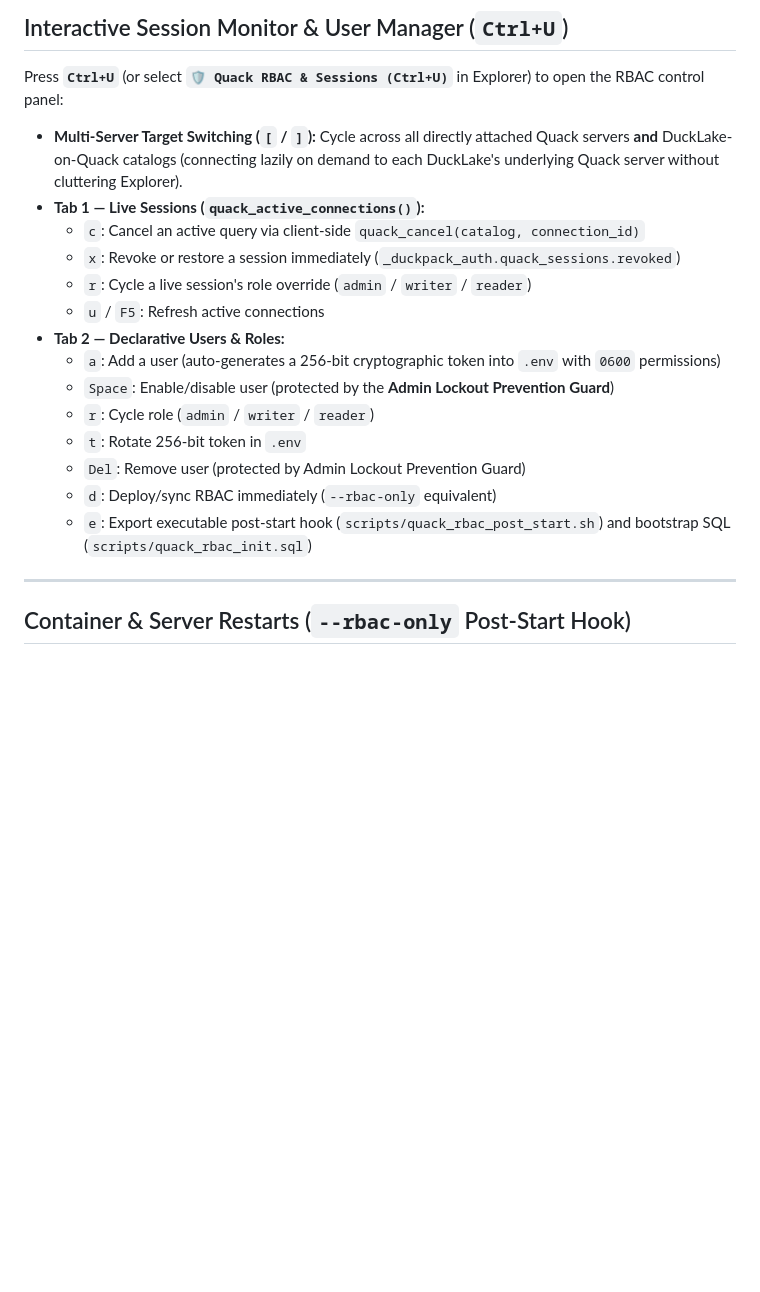
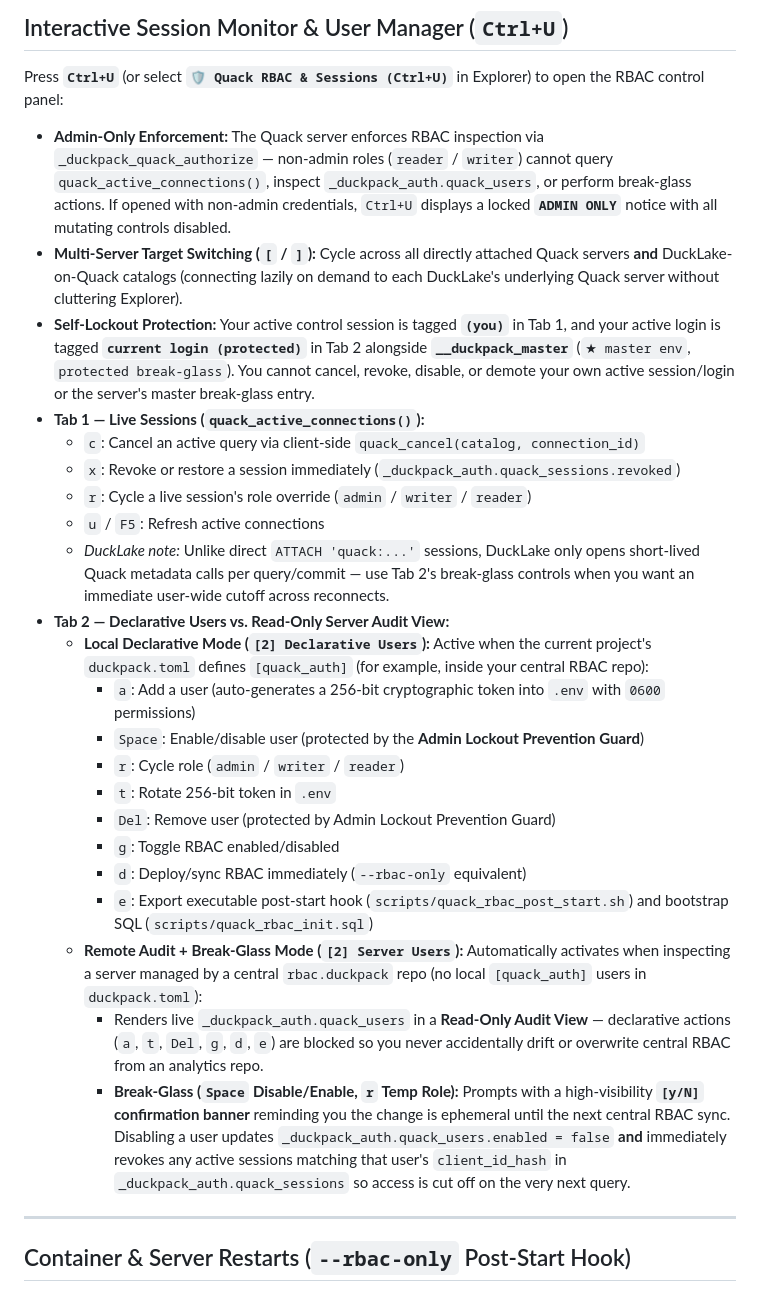
Before and after one commit to Benjas86/duckpack, a Markdown page: docs/quack-and-rbac.md, the part around one of its changes. Drawn GitHub-style; blank space fills up the shorter version.

```diff
--- a/docs/quack-and-rbac.md
+++ b/docs/quack-and-rbac.md
@@ -168,20 +168,28 @@ ATTACH 'quack:localhost:9494' AS q_reader (TOKEN '<reader_token>', CLIENT_ID '<r
 
 Press **`Ctrl+U`** (or select **`🛡️ Quack RBAC & Sessions (Ctrl+U)`** in Explorer) to open the RBAC control panel:
 
+- **Admin-Only Enforcement:** The Quack server enforces RBAC inspection via `_duckpack_quack_authorize` — non-admin roles (`reader` / `writer`) cannot query `quack_active_connections()`, inspect `_duckpack_auth.quack_users`, or perform break-glass actions. If opened with non-admin credentials, `Ctrl+U` displays a locked **`ADMIN ONLY`** notice with all mutating controls disabled.
 - **Multi-Server Target Switching (`[` / `]`):** Cycle across all directly attached Quack servers **and** DuckLake-on-Quack catalogs (connecting lazily on demand to each DuckLake's underlying Quack server without cluttering Explorer).
+- **Self-Lockout Protection:** Your active control session is tagged **`(you)`** in Tab 1, and your active login is tagged **`current login (protected)`** in Tab 2 alongside **`__duckpack_master`** (`★ master env`, `protected break-glass`). You cannot cancel, revoke, disable, or demote your own active session/login or the server's master break-glass entry.
 - **Tab 1 — Live Sessions (`quack_active_connections()`):**
   - `c`: Cancel an active query via client-side `quack_cancel(catalog, connection_id)`
   - `x`: Revoke or restore a session immediately (`_duckpack_auth.quack_sessions.revoked`)
   - `r`: Cycle a live session's role override (`admin` / `writer` / `reader`)
   - `u` / `F5`: Refresh active connections
-- **Tab 2 — Declarative Users & Roles:**
-  - `a`: Add a user (auto-generates a 256-bit cryptographic token into `.env` with `0600` permissions)
-  - `Space`: Enable/disable user (protected by the **Admin Lockout Prevention Guard**)
-  - `r`: Cycle role (`admin` / `writer` / `reader`)
-  - `t`: Rotate 256-bit token in `.env`
-  - `Del`: Remove user (protected by Admin Lockout Prevention Guard)
-  - `d`: Deploy/sync RBAC immediately (`--rbac-only` equivalent)
-  - `e`: Export executable post-start hook (`scripts/quack_rbac_post_start.sh`) and bootstrap SQL (`scripts/quack_rbac_init.sql`)
+  - *DuckLake note:* Unlike direct `ATTACH 'quack:...'` sessions, DuckLake only opens short-lived Quack metadata calls per query/commit — use Tab 2's break-glass controls when you want an immediate user-wide cutoff across reconnects.
+- **Tab 2 — Declarative Users vs. Read-Only Server Audit View:**
+  - **Local Declarative Mode (`[2] Declarative Users`):** Active when the current project's `duckpack.toml` defines `[quack_auth]` (for example, inside your central RBAC repo):
+    - `a`: Add a user (auto-generates a 256-bit cryptographic token into `.env` with `0600` permissions)
+    - `Space`: Enable/disable user (protected by the **Admin Lockout Prevention Guard**)
+    - `r`: Cycle role (`admin` / `writer` / `reader`)
+    - `t`: Rotate 256-bit token in `.env`
+    - `Del`: Remove user (protected by Admin Lockout Prevention Guard)
+    - `g`: Toggle RBAC enabled/disabled
+    - `d`: Deploy/sync RBAC immediately (`--rbac-only` equivalent)
+    - `e`: Export executable post-start hook (`scripts/quack_rbac_post_start.sh`) and bootstrap SQL (`scripts/quack_rbac_init.sql`)
+  - **Remote Audit + Break-Glass Mode (`[2] Server Users`):** Automatically activates when inspecting a server managed by a central `rbac.duckpack` repo (no local `[quack_auth]` users in `duckpack.toml`):
+    - Renders live `_duckpack_auth.quack_users` in a **Read-Only Audit View** — declarative actions (`a`, `t`, `Del`, `g`, `d`, `e`) are blocked so you never accidentally drift or overwrite central RBAC from an analytics repo.
+    - **Break-Glass (`Space` Disable/Enable, `r` Temp Role):** Prompts with a high-visibility **`[y/N]` confirmation banner** reminding you the change is ephemeral until the next central RBAC sync. Disabling a user updates `_duckpack_auth.quack_users.enabled = false` **and** immediately revokes any active sessions matching that user's `client_id_hash` in `_duckpack_auth.quack_sessions` so access is cut off on the very next query.
 
 ---
 
```
Also changed, not shown: other parts of docs/quack-and-rbac.md (+76 -0 lines), docs/terminal-ide.md (+1 -1 lines), docs/assets/ducklake-rbac-fleet-flow.png (added), 1 other file.
